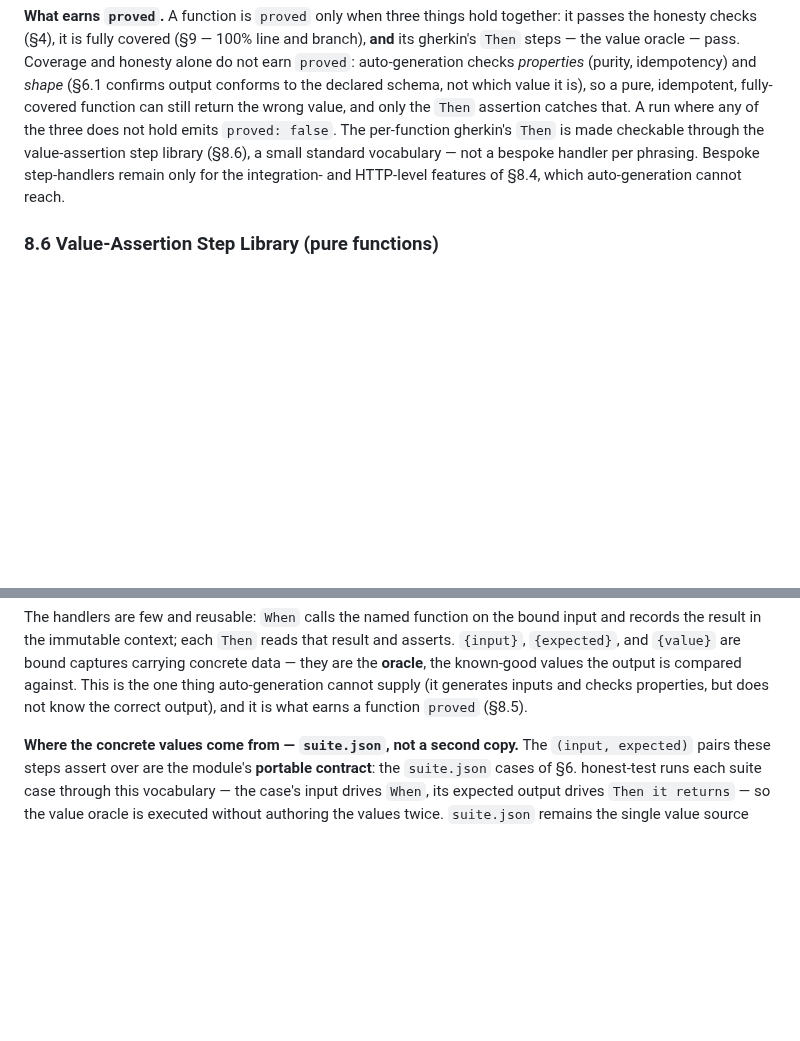
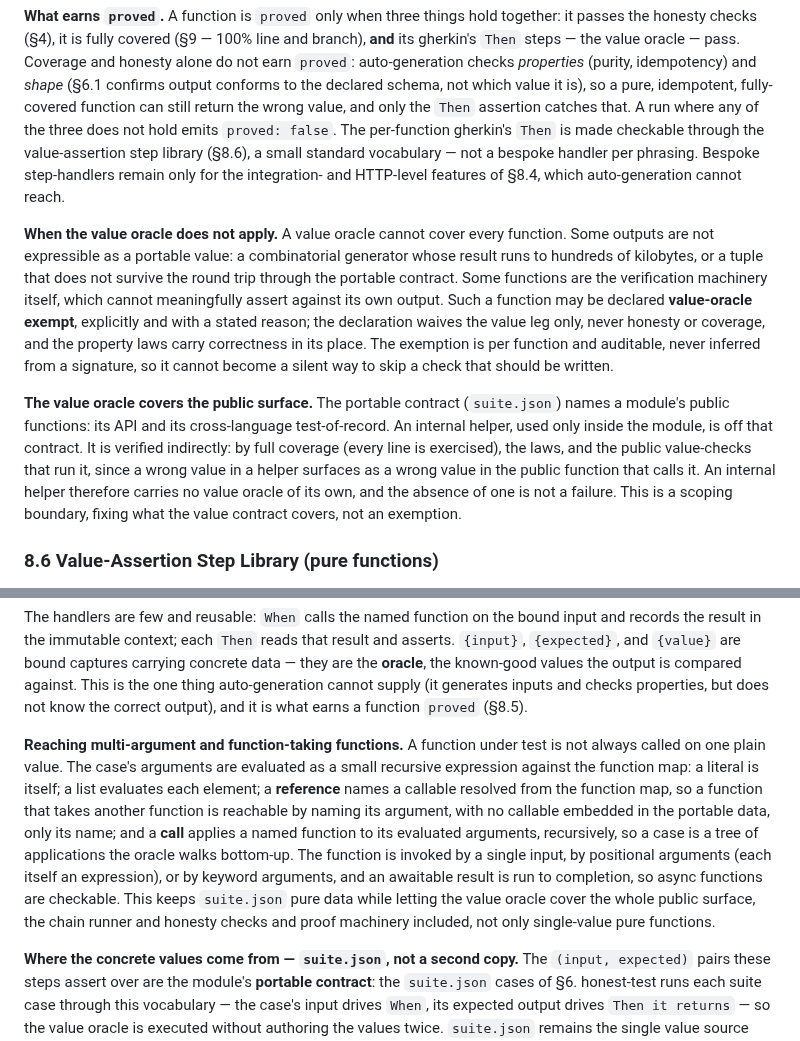
Before and after one commit to openhonest/honest-framework, a Markdown page: specs/02-code-quality/honest-test-architecture.md, 2 parts joined by grey strips. GitHub-like rendering; blank space fills up the shorter version.

Commit message:
spec: §8.5/§8.6 ratify the value-oracle exemption, public-contract scoping, and call-expression evaluator
Writes back three decisions the implementation already carries. §8.5 gains two paragraphs:
a function a value oracle cannot cover by nature (combinatorial output, a tuple, the
verification machinery itself) may be declared value-oracle exempt, explicitly and with a
reason, waiving the value leg only — never honesty or coverage; and the value oracle covers
the public surface (suite.json names public functions), so an internal helper is off the
contract and verified indirectly, its lack of an oracle not a failure. §8.6 gains the
recursive evaluation of a case's arguments — literal, list, a reference that names a callable,
and a call applied recursively — so multi-argument and function-taking functions are reached
by naming callables rather than embedding them, with async results settled.

````diff
--- a/specs/02-code-quality/honest-test-architecture.md
+++ b/specs/02-code-quality/honest-test-architecture.md
@@ -778,6 +778,10 @@ For each roled function it proves, honest-test emits `hf.proof.checked` (honest-
 
 **What earns `proved`.** A function is `proved` only when three things hold together: it passes the honesty checks (§4), it is fully covered (§9 — 100% line and branch), **and** its gherkin's `Then` steps — the value oracle — pass. Coverage and honesty alone do not earn `proved`: auto-generation checks *properties* (purity, idempotency) and *shape* (§6.1 confirms output conforms to the declared schema, not which value it is), so a pure, idempotent, fully-covered function can still return the wrong value, and only the `Then` assertion catches that. A run where any of the three does not hold emits `proved: false`. The per-function gherkin's `Then` is made checkable through the value-assertion step library (§8.6), a small standard vocabulary — not a bespoke handler per phrasing. Bespoke step-handlers remain only for the integration- and HTTP-level features of §8.4, which auto-generation cannot reach.
 
+**When the value oracle does not apply.** A value oracle cannot cover every function. Some outputs are not expressible as a portable value: a combinatorial generator whose result runs to hundreds of kilobytes, or a tuple that does not survive the round trip through the portable contract. Some functions are the verification machinery itself, which cannot meaningfully assert against its own output. Such a function may be declared **value-oracle exempt**, explicitly and with a stated reason; the declaration waives the value leg only, never honesty or coverage, and the property laws carry correctness in its place. The exemption is per function and auditable, never inferred from a signature, so it cannot become a silent way to skip a check that should be written.
+
+**The value oracle covers the public surface.** The portable contract (`suite.json`) names a module's public functions: its API and its cross-language test-of-record. An internal helper, used only inside the module, is off that contract. It is verified indirectly: by full coverage (every line is exercised), the laws, and the public value-checks that run it, since a wrong value in a helper surfaces as a wrong value in the public function that calls it. An internal helper therefore carries no value oracle of its own, and the absence of one is not a failure. This is a scoping boundary, fixing what the value contract covers, not an exemption.
+
 ### 8.6 Value-Assertion Step Library (pure functions)
 
 §8.4 gives a standard step library for the HTTP surface. This is its counterpart for the pure-function surface: the small, parametrized vocabulary that makes a function's output **value** checkable, so a `Then` step asserts what the function returned, not merely that it ran or that the shape conformed. Every implementation of honest-test ships these steps; the gherkin engine (honest-gherkin) runs them.
@@ -794,6 +798,8 @@ Then the field "{name}" of the result is {value}
 ```
 
 The handlers are few and reusable: `When` calls the named function on the bound input and records the result in the immutable context; each `Then` reads that result and asserts. `{input}`, `{expected}`, and `{value}` are bound captures carrying concrete data — they are the **oracle**, the known-good values the output is compared against. This is the one thing auto-generation cannot supply (it generates inputs and checks properties, but does not know the correct output), and it is what earns a function `proved` (§8.5).
+
+**Reaching multi-argument and function-taking functions.** A function under test is not always called on one plain value. The case's arguments are evaluated as a small recursive expression against the function map: a literal is itself; a list evaluates each element; a **reference** names a callable resolved from the function map, so a function that takes another function is reachable by naming its argument, with no callable embedded in the portable data, only its name; and a **call** applies a named function to its evaluated arguments, recursively, so a case is a tree of applications the oracle walks bottom-up. The function is invoked by a single input, by positional arguments (each itself an expression), or by keyword arguments, and an awaitable result is run to completion, so async functions are checkable. This keeps `suite.json` pure data while letting the value oracle cover the whole public surface, the chain runner and honesty checks and proof machinery included, not only single-value pure functions.
 
 **Where the concrete values come from — `suite.json`, not a second copy.** The `(input, expected)` pairs these steps assert over are the module's **portable contract**: the `suite.json` cases of §6. honest-test runs each suite case through this vocabulary — the case's input drives `When`, its expected output drives `Then it returns` — so the value oracle is executed without authoring the values twice. `suite.json` remains the single value source and the cross-language test-of-record; the value-assertion steps are its **executable face**. The per-function gherkin written one-per-function (honest-gherkin §9.1) stays the human-readable requirement and the function-point unit; these concrete value scenarios are how that requirement's `Then` is actually checked.
 
````
